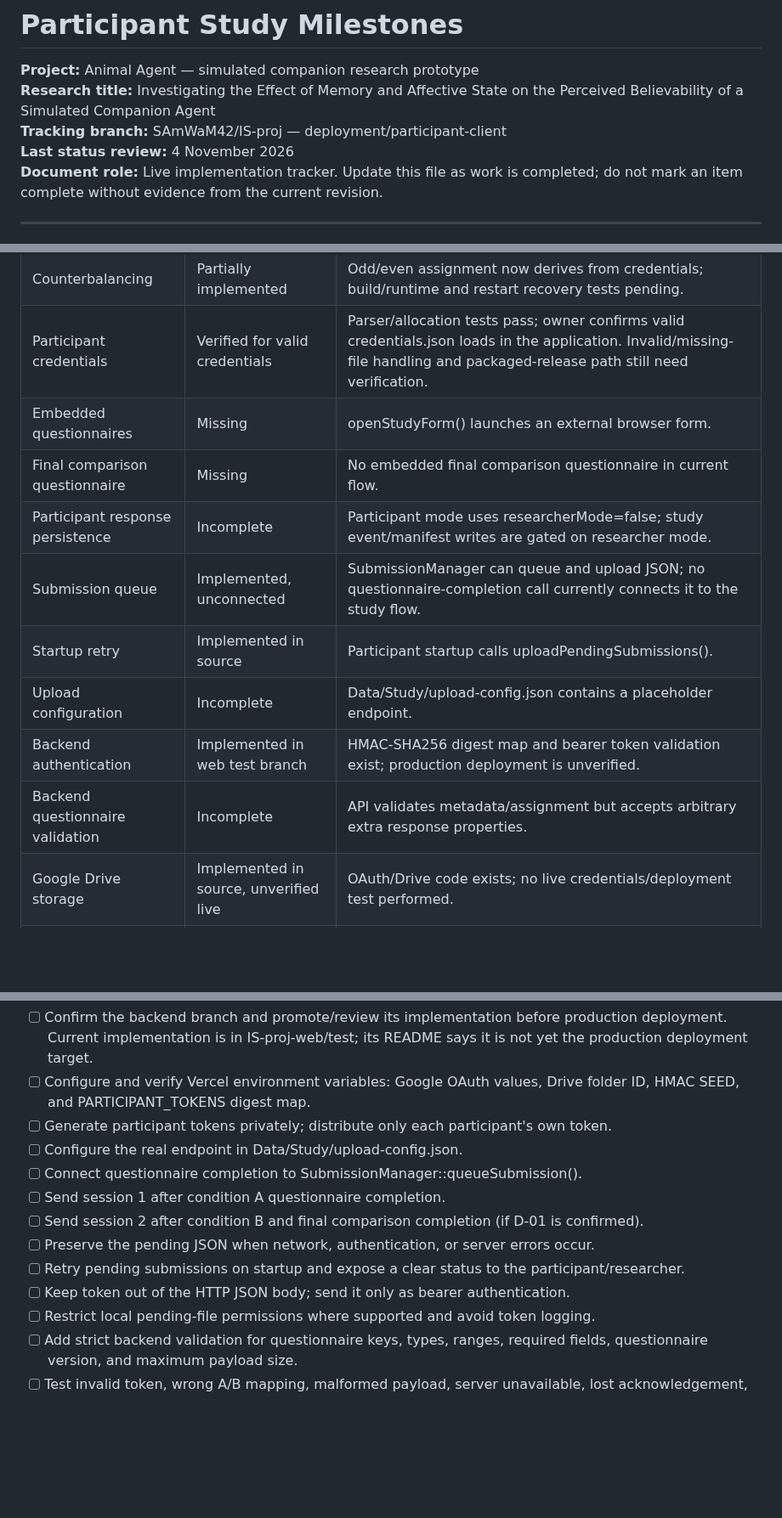
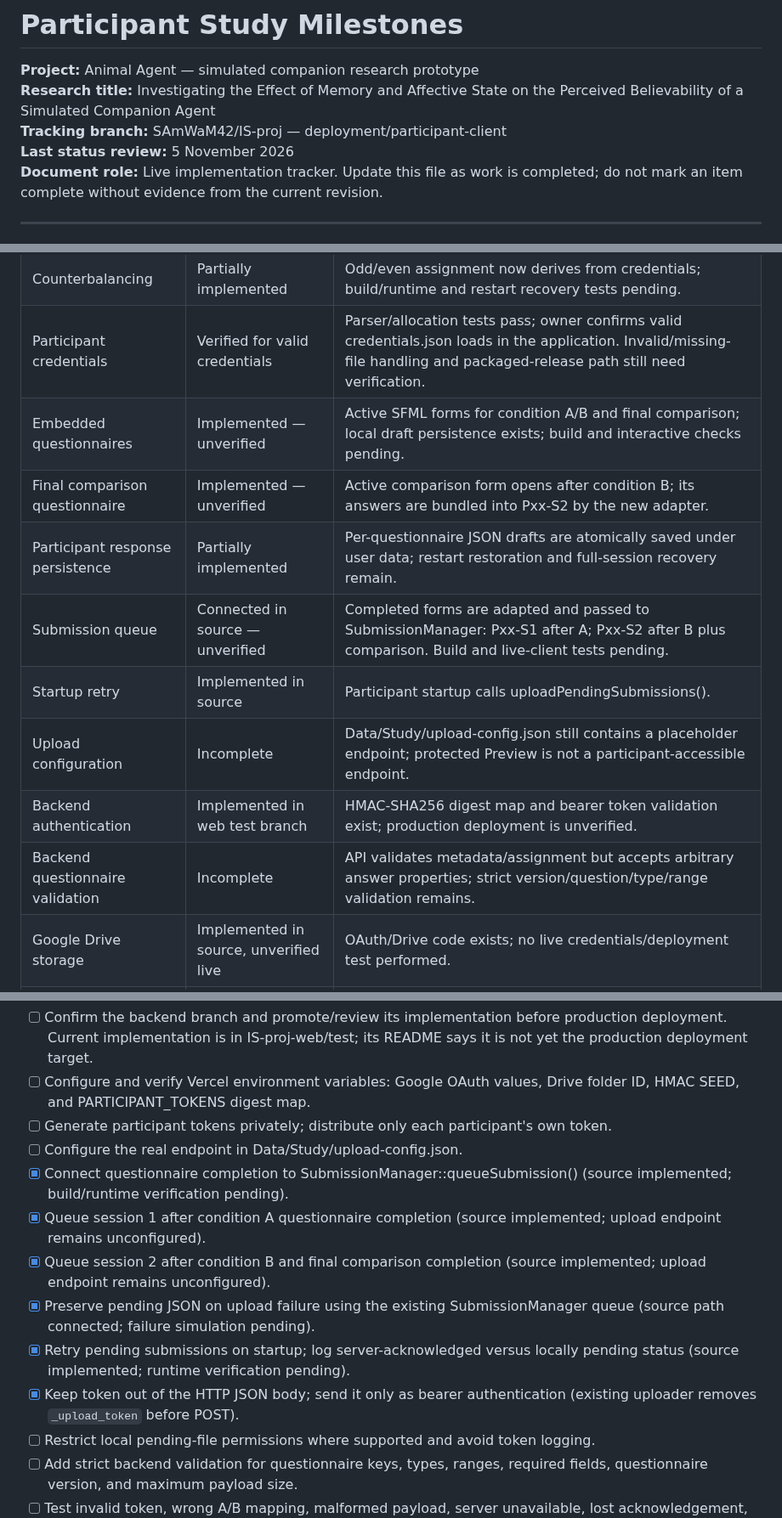
Before and after one commit to SAmWaM42/IS-proj, a Markdown page: Docs/21-participant-study-milestones.md, 3 parts joined by grey strips. Shown at 85% size. Drawn GitHub-style; blank space fills up the shorter version.

```diff
--- a/Docs/21-participant-study-milestones.md
+++ b/Docs/21-participant-study-milestones.md
@@ -3,7 +3,7 @@
 **Project:** Animal Agent — simulated companion research prototype
 **Research title:** Investigating the Effect of Memory and Affective State on the Perceived Believability of a Simulated Companion Agent
 **Tracking branch:** SAmWaM42/IS-proj — deployment/participant-client
-**Last status review:** 4 November 2026
+**Last status review:** 5 November 2026
 **Document role:** Live implementation tracker. Update this file as work is completed; do not mark an item complete without evidence from the current revision.
 
 ---
@@ -194,14 +194,14 @@ The following reflects static source inspection of deployment/participant-client
 | Guided Research Session | Implemented in source | Consent, warm-up, 12 guided prompts, bounded free-interaction phase, per-condition rating phase. |
 | Counterbalancing | Partially implemented | Odd/even assignment now derives from credentials; build/runtime and restart recovery tests pending. |
 | Participant credentials | Verified for valid credentials | Parser/allocation tests pass; owner confirms valid credentials.json loads in the application. Invalid/missing-file handling and packaged-release path still need verification. |
-| Embedded questionnaires | Missing | openStudyForm() launches an external browser form. |
-| Final comparison questionnaire | Missing | No embedded final comparison questionnaire in current flow. |
-| Participant response persistence | Incomplete | Participant mode uses researcherMode=false; study event/manifest writes are gated on researcher mode. |
-| Submission queue | Implemented, unconnected | SubmissionManager can queue and upload JSON; no questionnaire-completion call currently connects it to the study flow. |
+| Embedded questionnaires | Implemented — unverified | Active SFML forms for condition A/B and final comparison; local draft persistence exists; build and interactive checks pending. |
+| Final comparison questionnaire | Implemented — unverified | Active comparison form opens after condition B; its answers are bundled into Pxx-S2 by the new adapter. |
+| Participant response persistence | Partially implemented | Per-questionnaire JSON drafts are atomically saved under user data; restart restoration and full-session recovery remain. |
+| Submission queue | Connected in source — unverified | Completed forms are adapted and passed to SubmissionManager: Pxx-S1 after A; Pxx-S2 after B plus comparison. Build and live-client tests pending. |
 | Startup retry | Implemented in source | Participant startup calls uploadPendingSubmissions(). |
-| Upload configuration | Incomplete | Data/Study/upload-config.json contains a placeholder endpoint. |
+| Upload configuration | Incomplete | Data/Study/upload-config.json still contains a placeholder endpoint; protected Preview is not a participant-accessible endpoint. |
 | Backend authentication | Implemented in web test branch | HMAC-SHA256 digest map and bearer token validation exist; production deployment is unverified. |
-| Backend questionnaire validation | Incomplete | API validates metadata/assignment but accepts arbitrary extra response properties. |
+| Backend questionnaire validation | Incomplete | API validates metadata/assignment but accepts arbitrary answer properties; strict version/question/type/range validation remains. |
 | Google Drive storage | Implemented in source, unverified live | OAuth/Drive code exists; no live credentials/deployment test performed. |
 | Packaging | Unverified | Participant uploader expects bundled Python runtime; assets/configuration/credentials need packaging checks. |
 | Ethics and study readiness | Not complete | Approval, final questionnaire, and pilot remain prerequisites. |
@@ -361,12 +361,12 @@ The initial CTest run failed because the test incorrectly expected participant 1
 - [ ] Configure and verify Vercel environment variables: Google OAuth values, Drive folder ID, HMAC SEED, and PARTICIPANT_TOKENS digest map.
 - [ ] Generate participant tokens privately; distribute only each participant's own token.
 - [ ] Configure the real endpoint in Data/Study/upload-config.json.
-- [ ] Connect questionnaire completion to SubmissionManager::queueSubmission().
-- [ ] Send session 1 after condition A questionnaire completion.
-- [ ] Send session 2 after condition B and final comparison completion (if D-01 is confirmed).
-- [ ] Preserve the pending JSON when network, authentication, or server errors occur.
-- [ ] Retry pending submissions on startup and expose a clear status to the participant/researcher.
-- [ ] Keep token out of the HTTP JSON body; send it only as bearer authentication.
+- [x] Connect questionnaire completion to SubmissionManager::queueSubmission() (source implemented; build/runtime verification pending).
+- [x] Queue session 1 after condition A questionnaire completion (source implemented; upload endpoint remains unconfigured).
+- [x] Queue session 2 after condition B and final comparison completion (source implemented; upload endpoint remains unconfigured).
+- [x] Preserve pending JSON on upload failure using the existing SubmissionManager queue (source path connected; failure simulation pending).
+- [x] Retry pending submissions on startup; log server-acknowledged versus locally pending status (source implemented; runtime verification pending).
+- [x] Keep token out of the HTTP JSON body; send it only as bearer authentication (existing uploader removes `_upload_token` before POST).
 - [ ] Restrict local pending-file permissions where supported and avoid token logging.
 - [ ] Add strict backend validation for questionnaire keys, types, ranges, required fields, questionnaire version, and maximum payload size.
 - [ ] Test invalid token, wrong A/B mapping, malformed payload, server unavailable, lost acknowledgement, and ordinary duplicate retry.
```
Also changed, not shown: other parts of Docs/21-participant-study-milestones.md (+30 -0 lines).
